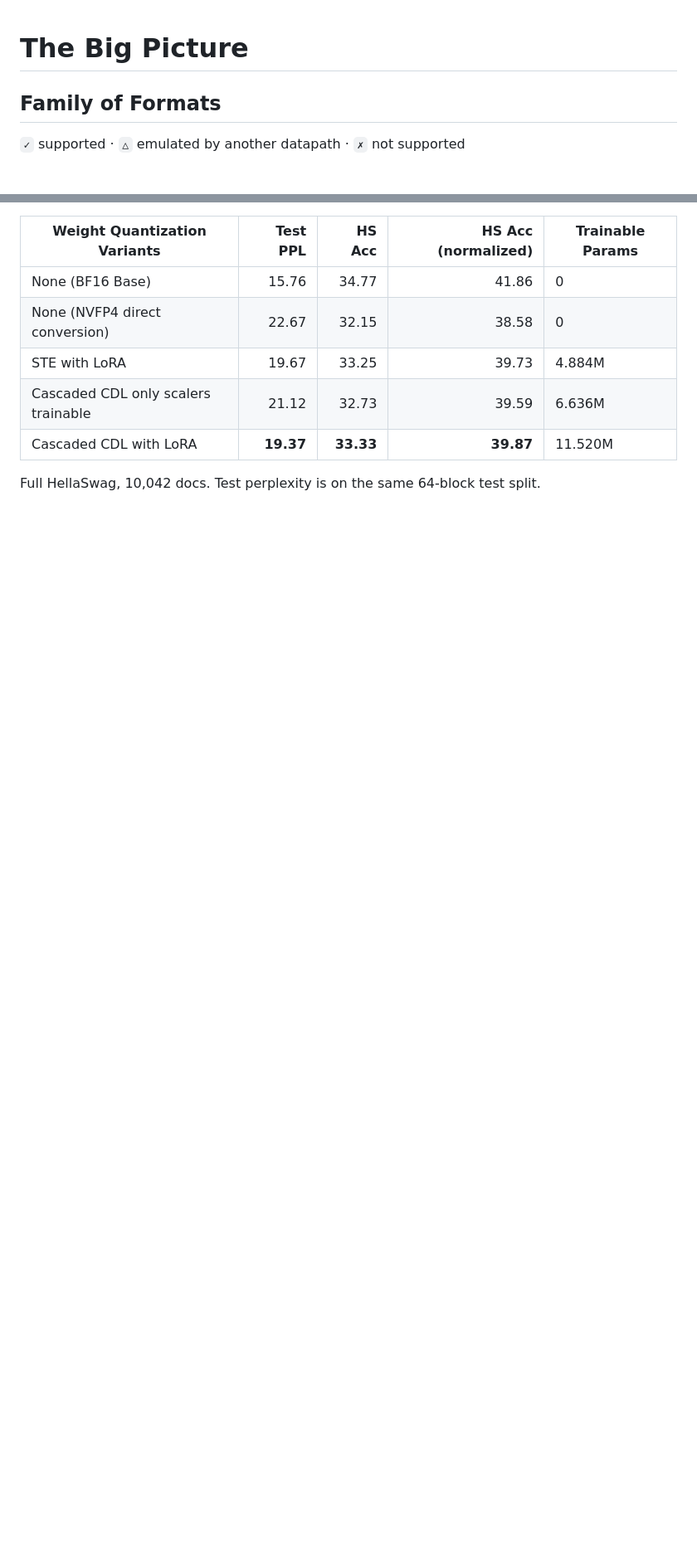
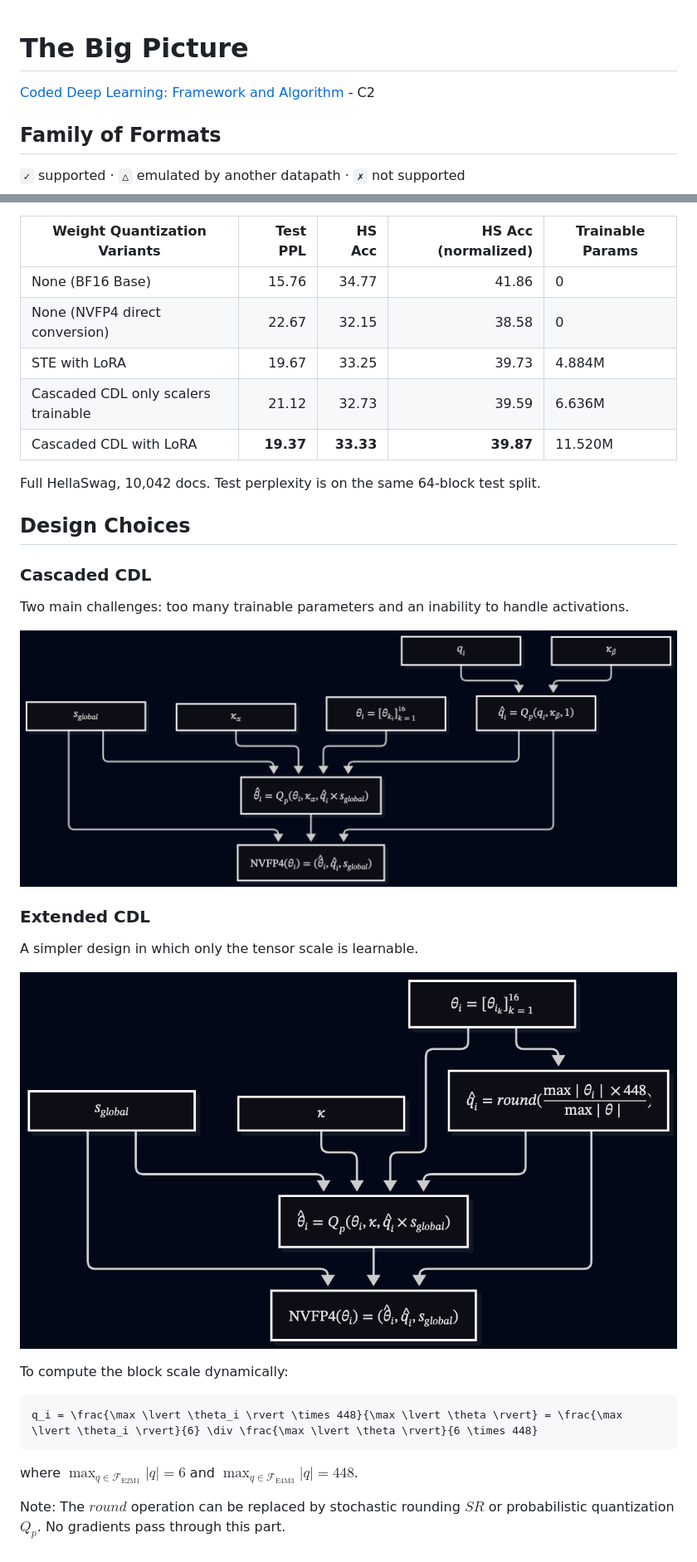
Before and after one commit to FelysNeko/cdl, a Markdown page: assets/2026-11-13/note.md, 2 parts joined by grey strips. Shown at 83% size. Rendered like a GitHub page; pictures changed too: assets/2026-11-13/cascaded-cdl.png (added), assets/2026-11-13/extended-cdl.png (added); blank space fills up the shorter version.

````diff
--- a/assets/2026-11-13/note.md
+++ b/assets/2026-11-13/note.md
@@ -1,4 +1,6 @@
 # The Big Picture
+
+[Coded Deep Learning: Framework and Algorithm](https://arxiv.org/abs/2501.09849) - C2
 
 ## Family of Formats
 
@@ -67,3 +94,27 @@ HellaSwag accuracy on SmolLM2-135M. Activations are dynamically quantized and ap
 | Cascaded CDL with LoRA              | **19.37** | **33.33** |           **39.87** | 11.520M          |
 
 Full HellaSwag, 10,042 docs. Test perplexity is on the same 64-block test split.
+
+## Design Choices
+
+### Cascaded CDL
+
+Two main challenges: too many trainable parameters and an inability to handle activations.
+
+![](cascaded-cdl.png)
+
+### Extended CDL
+
+A simpler design in which only the tensor scale is learnable.
+
+![](extended-cdl.png)
+
+To compute the block scale dynamically:
+
+```math
+q_i = \frac{\max \lvert \theta_i \rvert \times 448}{\max \lvert \theta \rvert} = \frac{\max \lvert \theta_i \rvert}{6} \div \frac{\max \lvert \theta \rvert}{6 \times 448}
+```
+
+where $`\max_{q \in \mathcal{F}_{\mathrm{E2M1}}} \lvert q \rvert = 6`$ and $`\max_{q \in \mathcal{F}_{\mathrm{E4M3}}} \lvert q \rvert = 448`$.
+
+Note: The $`round`$ operation can be replaced by stochastic rounding $`SR`$ or probabilistic quantization $`Q_p`$. No gradients pass through this part.
````
Also changed, not shown: other parts of assets/2026-11-13/note.md (+26 -1 lines), 2 other files.
